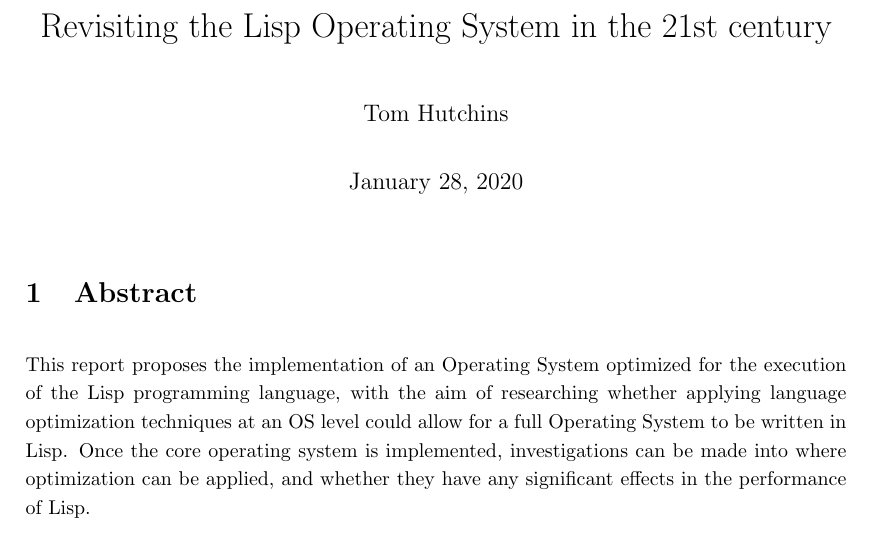
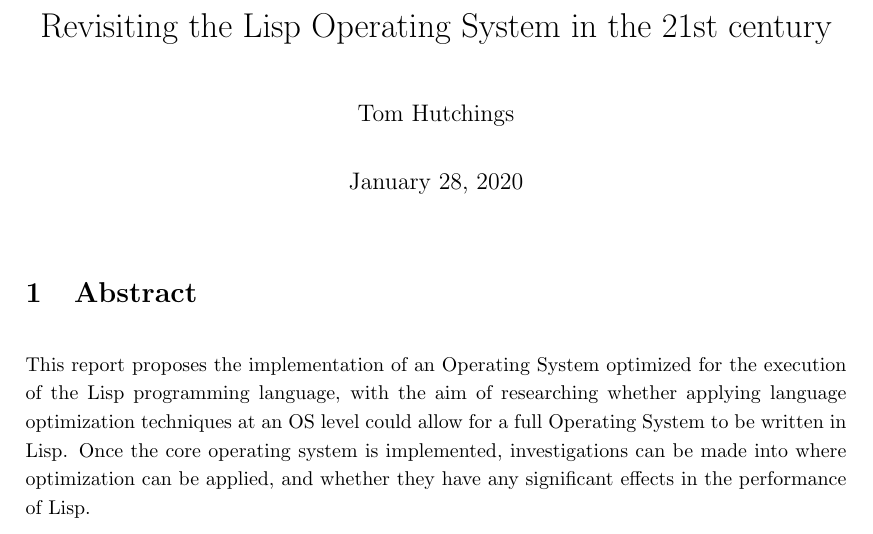
Before and after one commit to tokamach/beige, a LaTeX document (proposal/proposal.tex): part of page 1 of 6, cut so that both start at the same text. Compiled offline with pdfLaTeX.

Commit message:
correct name 3 months late lol

```diff
--- a/proposal/proposal.tex
+++ b/proposal/proposal.tex
@@ -10,7 +10,7 @@
 
 \begin{document}
   \title{Revisiting the Lisp Operating System in the 21st century}
-  \author{Tom Hutchins}
+  \author{Tom Hutchings}
 
   \maketitle
 
```
